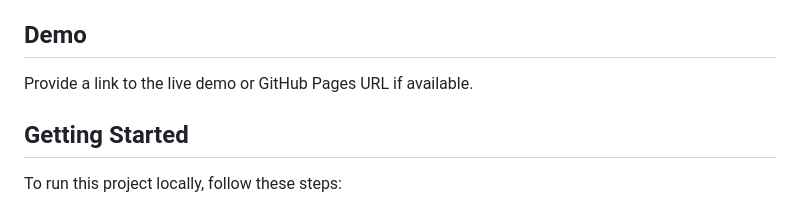
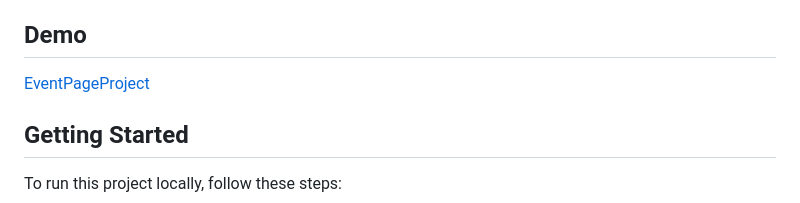
Before and after one commit to yasi-ayazi/EventPageProject, a Markdown page: README.md, the part around the change. Rendered like a GitHub page.

Commit message:
add link to demo

```diff
--- a/README.md
+++ b/README.md
@@ -18,7 +18,7 @@ Add screenshots of your project here, showing the desktop and mobile views.
 
 ## Demo
 
-Provide a link to the live demo or GitHub Pages URL if available.
+<p><a href="https://codepen.io/yasi-ayazi/pen/zYgLYaN">EventPageProject</a></p>
 
 ## Getting Started
 
```
